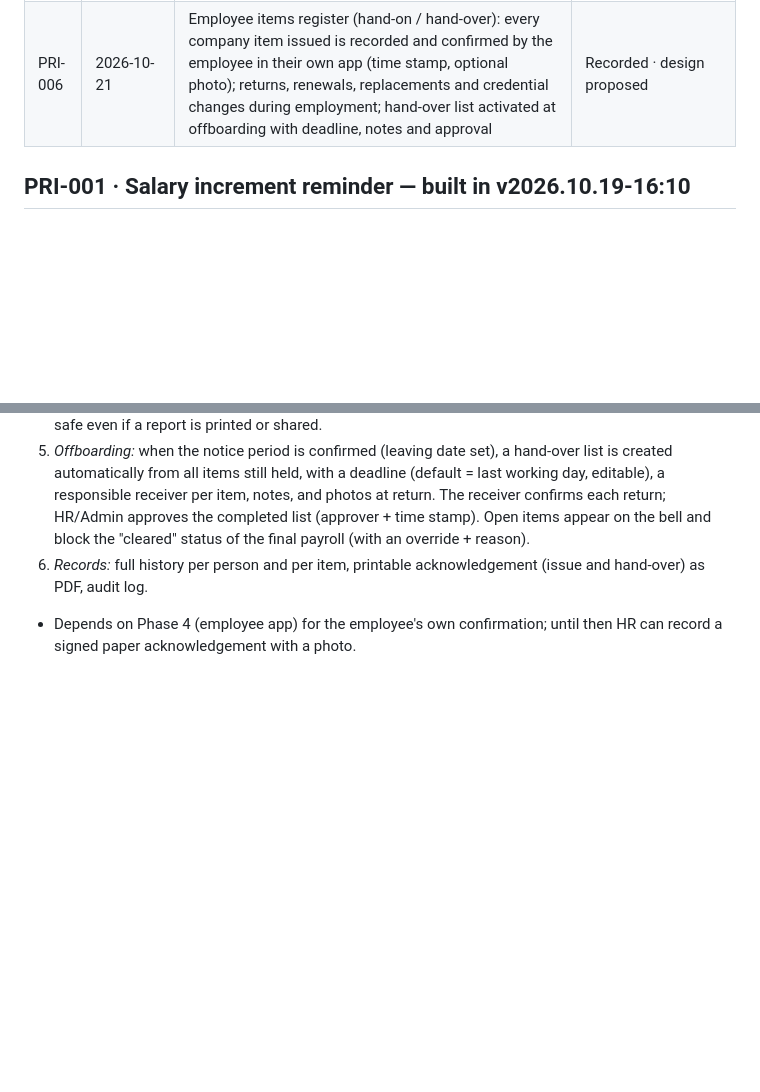
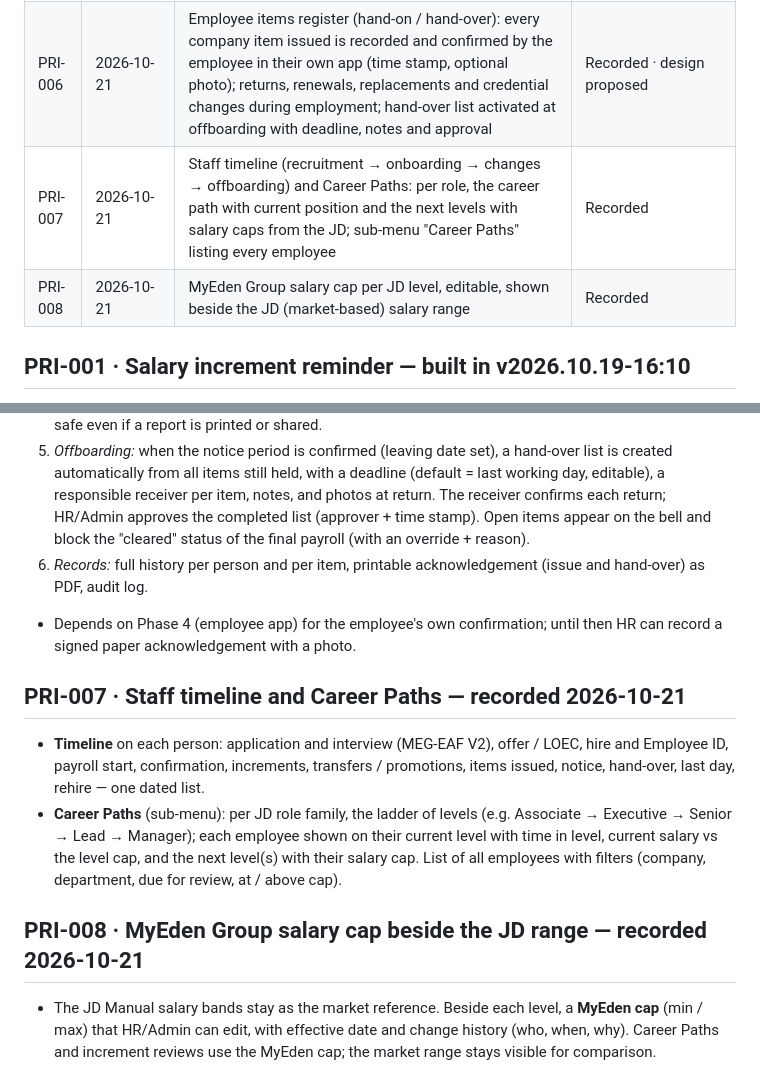
Before and after one commit to myedengp01/MyEden-Group-CMS-V1.0, a Markdown page: docs/IDEAS.md, 2 parts joined by grey strips. Drawn GitHub-style; blank space fills up the shorter version.

Commit message:
Record PRI-007 (timeline, Career Paths) and PRI-008 (MyEden salary cap)
Co-Authored-By: Claude Opus 5.5 <noreply@anthropic.com>
Claude-Session: https://claude.ai/code/session_01Kv8ywGsU3jfoa7GfAfdsBs

```diff
--- a/docs/IDEAS.md
+++ b/docs/IDEAS.md
@@ -11,6 +11,8 @@ into that release and this entry is updated with the version and how it was impl
 | PRI-004 | 2026-10-20 | KPI-based annual leave carry forward: KPI record per employee (E, S, A, I, U), KPI cut-off month (default October, editable), eligible carry-forward shown on leave balances (editable), automatic year-end carry forward of the 31 Dec balance up to the eligible days; negative balance treated as unpaid leave | Built in MyPayroll v2026.10.20-10:50 |
 | PRI-005 | 2026-10-21 | Money shown with thousands separator and 2 decimals everywhere in the CMS (0,000.00) | Recorded |
 | PRI-006 | 2026-10-21 | Employee items register (hand-on / hand-over): every company item issued is recorded and confirmed by the employee in their own app (time stamp, optional photo); returns, renewals, replacements and credential changes during employment; hand-over list activated at offboarding with deadline, notes and approval | Recorded · design proposed |
+| PRI-007 | 2026-10-21 | Staff timeline (recruitment → onboarding → changes → offboarding) and Career Paths: per role, the career path with current position and the next levels with salary caps from the JD; sub-menu "Career Paths" listing every employee | Recorded |
+| PRI-008 | 2026-10-21 | MyEden Group salary cap per JD level, editable, shown beside the JD (market-based) salary range | Recorded |
 
 ## PRI-001 · Salary increment reminder — built in v2026.10.19-16:10
 - **Payroll › Increments & Reviews** lists active staff: current salary, last increment (+/− amount and month), review
@@ -140,3 +142,15 @@ handbook and printed manuals, name tags, anything else HR/Admin adds (item types
 6. *Records:* full history per person and per item, printable acknowledgement (issue and hand-over) as PDF, audit log.
 - Depends on Phase 4 (employee app) for the employee's own confirmation; until then HR can record a signed paper
   acknowledgement with a photo.
+
+## PRI-007 · Staff timeline and Career Paths — recorded 2026-10-21
+- **Timeline** on each person: application and interview (MEG-EAF V2), offer / LOEC, hire and Employee ID, payroll start,
+  confirmation, increments, transfers / promotions, items issued, notice, hand-over, last day, rehire — one dated list.
+- **Career Paths** (sub-menu): per JD role family, the ladder of levels (e.g. Associate → Executive → Senior → Lead → Manager);
+  each employee shown on their current level with time in level, current salary vs the level cap, and the next level(s)
+  with their salary cap. List of all employees with filters (company, department, due for review, at / above cap).
+
+## PRI-008 · MyEden Group salary cap beside the JD range — recorded 2026-10-21
+- The JD Manual salary bands stay as the market reference. Beside each level, a **MyEden cap** (min / max) that
+  HR/Admin can edit, with effective date and change history (who, when, why). Career Paths and increment reviews
+  use the MyEden cap; the market range stays visible for comparison.
```
